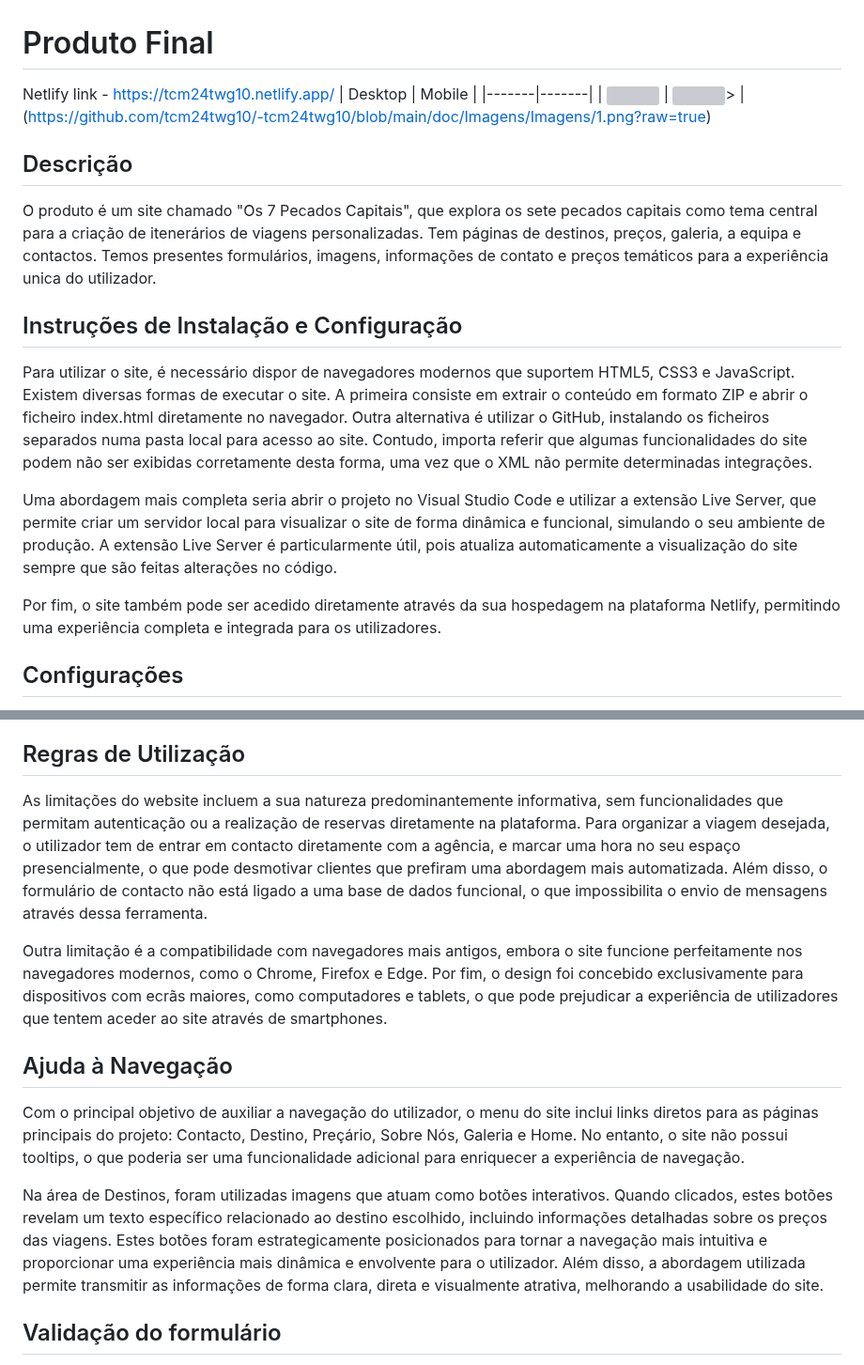
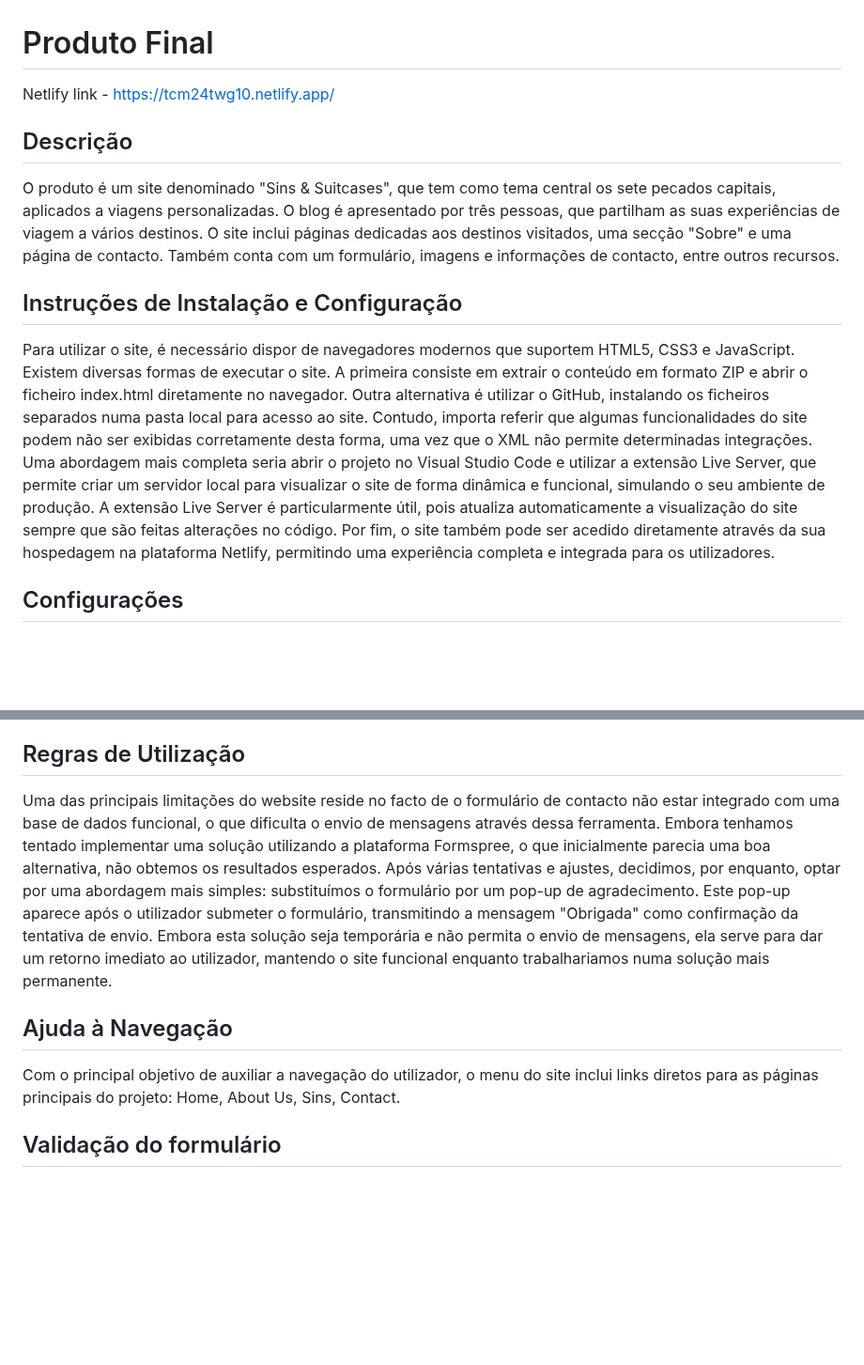
Before and after one commit to tcm24twg10/-tcm24twg10, a Markdown page: doc/Produto.md, 2 parts joined by grey strips. Shown at 94% size. Rendered like a GitHub page; blank space fills up the shorter version; grey boxes are pictures that could not be loaded.

```diff
--- a/doc/Produto.md
+++ b/doc/Produto.md
@@ -1,17 +1,12 @@
 # Produto Final
 Netlify link - https://tcm24twg10.netlify.app/
-| Desktop | Mobile |
-|-------|-------|
-| <img src="doc/Imagens/Imagens/2.png" width="450"/> | <img src="doc/Imagens/Imagens/1.png" width="450"/>> |
-(https://github.com/tcm24twg10/-tcm24twg10/blob/main/doc/Imagens/Imagens/1.png?raw=true)
+
 ## Descrição
-  O produto é um site chamado "Os 7 Pecados Capitais", que explora os sete pecados capitais como tema central para a criação de itenerários de viagens personalizadas. Tem páginas de destinos, preços, galeria, a equipa e contactos. Temos presentes formulários, imagens, informações de contato e preços temáticos para a experiência unica do utilizador.
+  O produto é um site denominado "Sins & Suitcases", que tem como tema central os sete pecados capitais, aplicados a viagens personalizadas. O blog é apresentado por três pessoas, que partilham as suas experiências de viagem a vários destinos. O site inclui páginas dedicadas aos destinos visitados, uma secção "Sobre" e uma página de contacto. Também conta com um formulário, imagens e informações de contacto, entre outros recursos.
 
 ## Instruções de Instalação e Configuração
 Para utilizar o site, é necessário dispor de navegadores modernos que suportem HTML5, CSS3 e JavaScript. Existem diversas formas de executar o site. A primeira consiste em extrair o conteúdo em formato ZIP e abrir o ficheiro index.html diretamente no navegador. Outra alternativa é utilizar o GitHub, instalando os ficheiros separados numa pasta local para acesso ao site. Contudo, importa referir que algumas funcionalidades do site podem não ser exibidas corretamente desta forma, uma vez que o XML não permite determinadas integrações.
-
 Uma abordagem mais completa seria abrir o projeto no Visual Studio Code e utilizar a extensão Live Server, que permite criar um servidor local para visualizar o site de forma dinâmica e funcional, simulando o seu ambiente de produção. A extensão Live Server é particularmente útil, pois atualiza automaticamente a visualização do site sempre que são feitas alterações no código.
-
 Por fim, o site também pode ser acedido diretamente através da sua hospedagem na plataforma Netlify, permitindo uma experiência completa e integrada para os utilizadores.
 
 ## Configurações
@@ -22,14 +17,10 @@ Além disso, para personalizar o layout das páginas, é possivél ajustar a est
 Se desejar incluir novos estilos ou temas para site, pode criar diferentes ficheiros CSS e alterná-los no cabeçalho dos ficheiros HTML. Para adicionar novas páginas ao site, crie um ficheiro HTML com o layout desejado e adicione os links para navegar até essa página no menu ou e outros locais relevantes.
 
 ## Regras de Utilização
-As limitações do website incluem a sua natureza predominantemente informativa, sem funcionalidades que permitam autenticação ou a realização de reservas diretamente na plataforma. Para organizar a viagem desejada, o utilizador tem de entrar em contacto diretamente com a agência, e marcar uma hora no seu espaço presencialmente, o que pode desmotivar clientes que prefiram uma abordagem mais automatizada. Além disso, o formulário de contacto não está ligado a uma base de dados funcional, o que impossibilita o envio de mensagens através dessa ferramenta.
-
-Outra limitação é a compatibilidade com navegadores mais antigos, embora o site funcione perfeitamente nos navegadores modernos, como o Chrome, Firefox e Edge. Por fim, o design foi concebido exclusivamente para dispositivos com ecrãs maiores, como computadores e tablets, o que pode prejudicar a experiência de utilizadores que tentem aceder ao site através de smartphones.
+Uma das principais limitações do website reside no facto de o formulário de contacto não estar integrado com uma base de dados funcional, o que dificulta o envio de mensagens através dessa ferramenta. Embora tenhamos tentado implementar uma solução utilizando a plataforma Formspree, o que inicialmente parecia uma boa alternativa, não obtemos os resultados esperados. Após várias tentativas e ajustes, decidimos, por enquanto, optar por uma abordagem mais simples: substituímos o formulário por um pop-up de agradecimento. Este pop-up aparece após o utilizador submeter o formulário, transmitindo a mensagem "Obrigada" como confirmação da tentativa de envio. Embora esta solução seja temporária e não permita o envio de mensagens, ela serve para dar um retorno imediato ao utilizador, mantendo o site funcional enquanto trabalhariamos numa solução mais permanente.
 
 ## Ajuda à Navegação
-Com o principal objetivo de auxiliar a navegação do utilizador, o menu do site inclui links diretos para as páginas principais do projeto: Contacto, Destino, Preçário, Sobre Nós, Galeria e Home. No entanto, o site não possui tooltips, o que poderia ser uma funcionalidade adicional para enriquecer a experiência de navegação.
-
-Na área de Destinos, foram utilizadas imagens que atuam como botões interativos. Quando clicados, estes botões revelam um texto específico relacionado ao destino escolhido, incluindo informações detalhadas sobre os preços das viagens. Estes botões foram estrategicamente posicionados para tornar a navegação mais intuitiva e proporcionar uma experiência mais dinâmica e envolvente para o utilizador. Além disso, a abordagem utilizada permite transmitir as informações de forma clara, direta e visualmente atrativa, melhorando a usabilidade do site.
+Com o principal objetivo de auxiliar a navegação do utilizador, o menu do site inclui links diretos para as páginas principais do projeto: Home, About Us, Sins, Contact.
 
 ## Validação do formulário
 O formulário presente na página **Contacto** não realiza validação, uma vez que seria necessário configurar uma base de dados para armazenar e processar as informações submetidas pelos utilizadores. Contudo, o grupo não possui, atualmente, os conhecimentos técnicos necessários para implementar essa funcionalidade.
```
